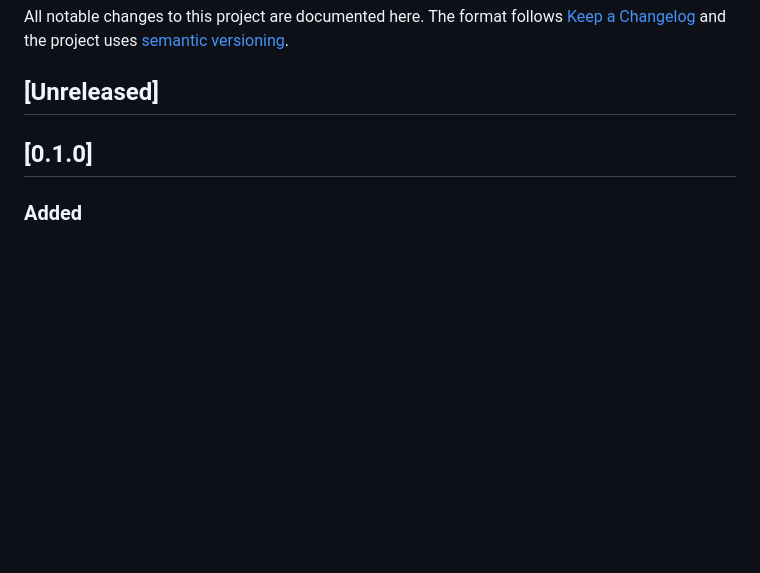
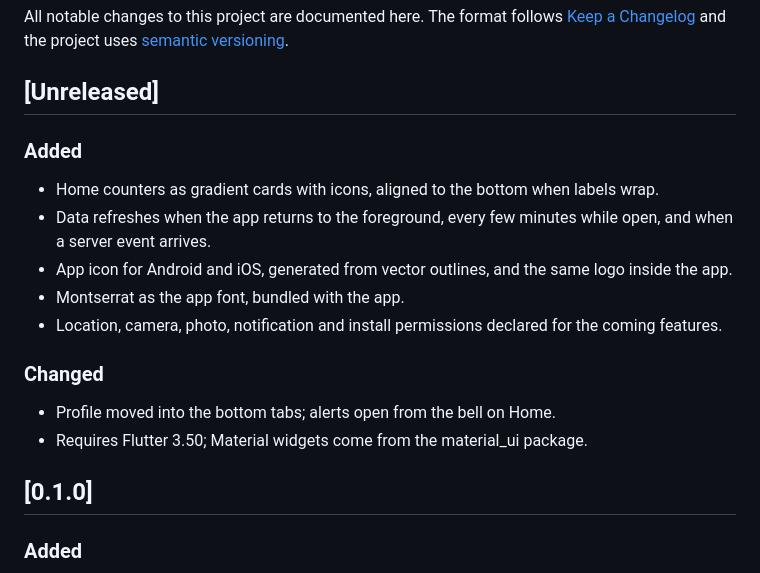
Before and after one commit to Zota-DavaIndia/fofo-business-onboarding-mobile, a Markdown page: CHANGELOG.md, the part around the change. Drawn GitHub-style; blank space fills up the shorter version.

```diff
--- a/CHANGELOG.md
+++ b/CHANGELOG.md
@@ -3,6 +3,19 @@
 All notable changes to this project are documented here. The format follows [Keep a Changelog](https://keepachangelog.com/en/1.1.0/) and the project uses [semantic versioning](https://semver.org/).
 
 ## [Unreleased]
+
+### Added
+
+- Home counters as gradient cards with icons, aligned to the bottom when labels wrap.
+- Data refreshes when the app returns to the foreground, every few minutes while open, and when a server event arrives.
+- App icon for Android and iOS, generated from vector outlines, and the same logo inside the app.
+- Montserrat as the app font, bundled with the app.
+- Location, camera, photo, notification and install permissions declared for the coming features.
+
+### Changed
+
+- Profile moved into the bottom tabs; alerts open from the bell on Home.
+- Requires Flutter 3.50; Material widgets come from the material_ui package.
 
 ## [0.1.0]
 
```
Also changed, not shown: README.md (+11 -2 lines), .github/media/home-dark.png, .github/media/home-light.png, .github/media/profile-light.png.
